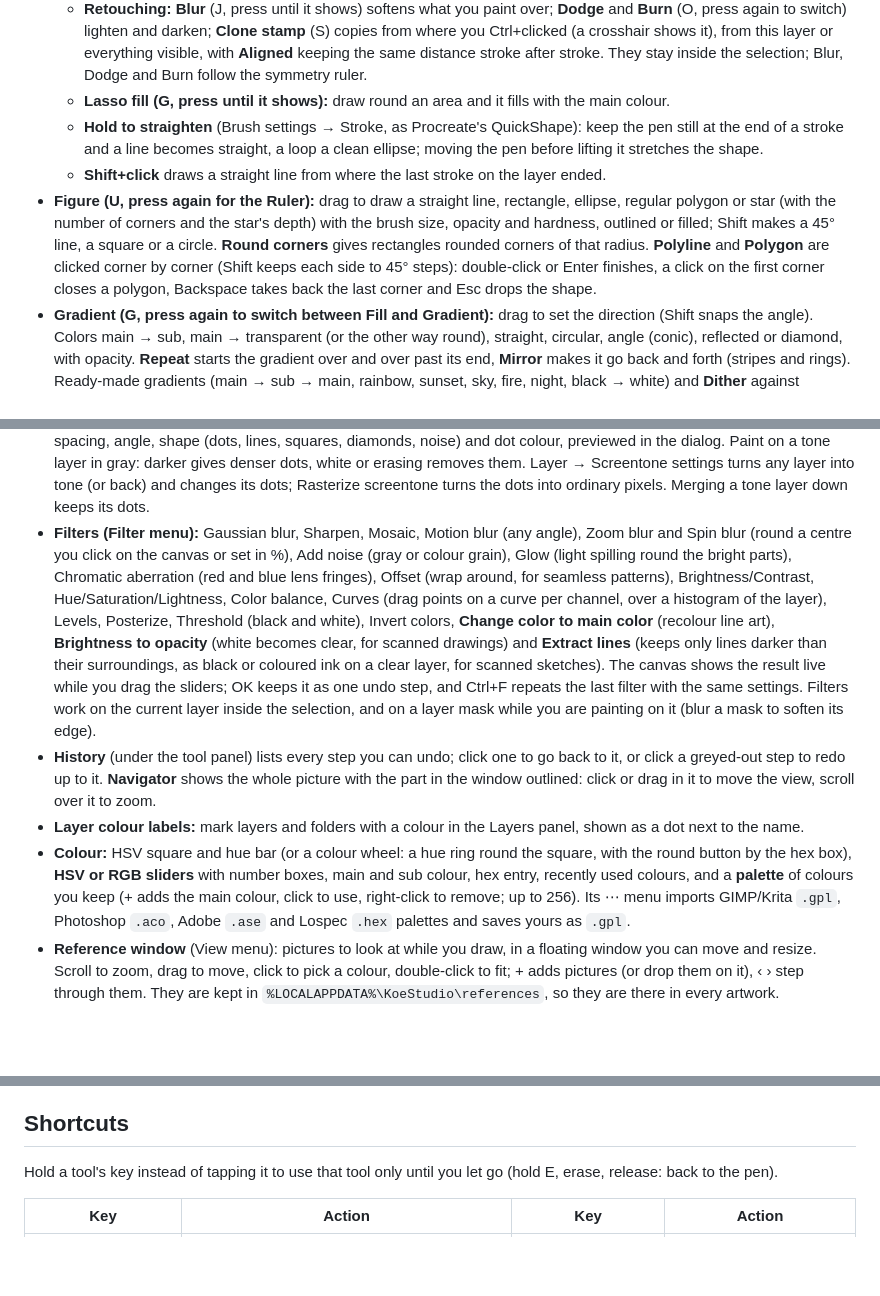
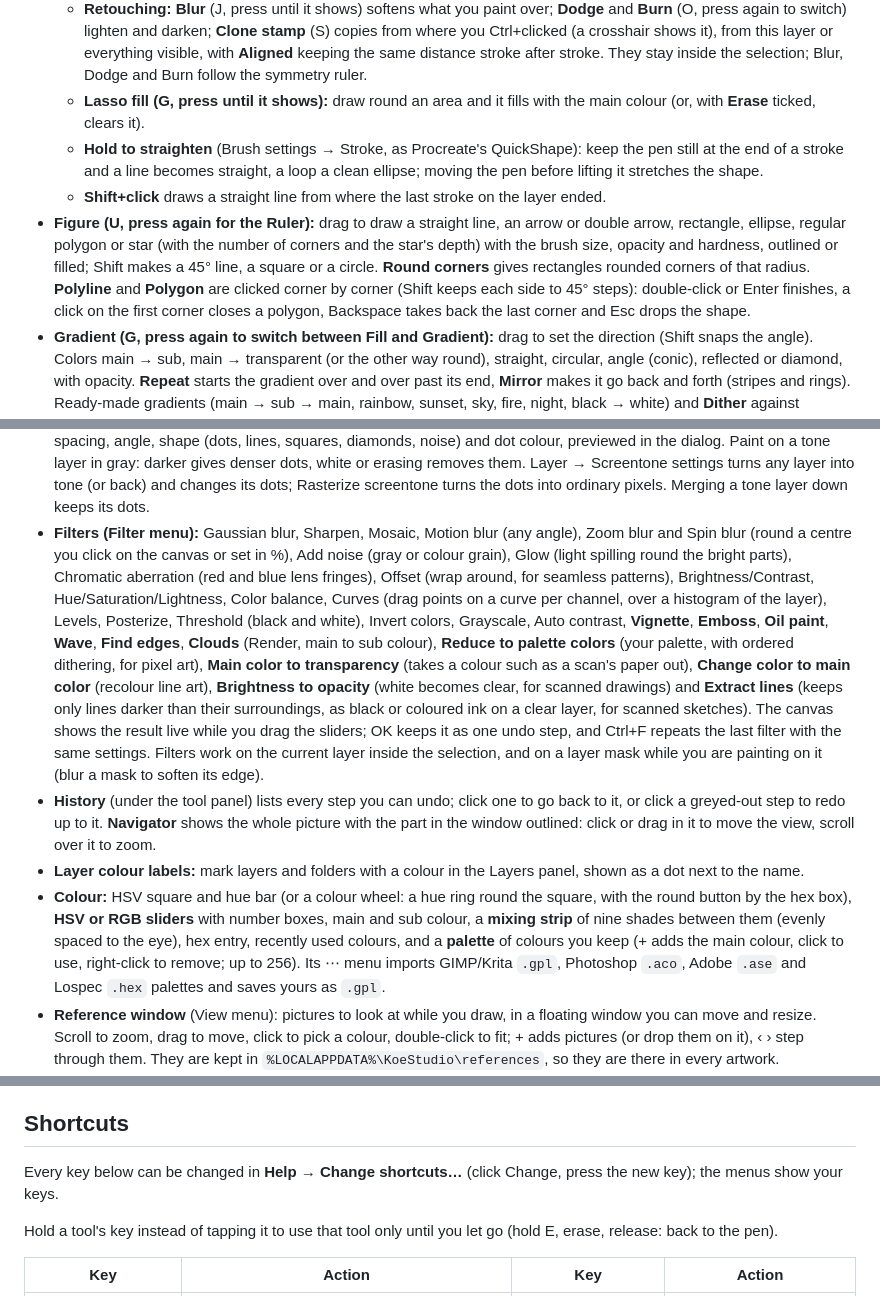
Before and after one commit to laurmoe7/KoeStudio, a Markdown page: README.md, 3 parts joined by grey strips. Rendered like a GitHub page; blank space fills up the shorter version.

Commit message:
README: the new filters, arrows, lasso erase, mixing strip and shortcut editor
Co-Authored-By: Claude Opus 5.5 <noreply@anthropic.com>

```diff
--- a/README.md
+++ b/README.md
@@ -41,10 +41,10 @@ Press **F5** or **Ctrl+R** to reload the screen (your work is saved first). The
   - **Smudge (J):** drags paint along like a wet finger, with size, strength and softness; pen pressure can control both.
   - **Liquify (J again):** bends the picture under the brush: Push drags it with the pen, Pinch pulls it in, Bloat swells it, Twirl turns it right or left (these keep working while you hold the pen still). Stays inside the selection and follows the symmetry ruler.
   - **Retouching:** **Blur** (J, press until it shows) softens what you paint over; **Dodge** and **Burn** (O, press again to switch) lighten and darken; **Clone stamp** (S) copies from where you Ctrl+clicked (a crosshair shows it), from this layer or everything visible, with **Aligned** keeping the same distance stroke after stroke. They stay inside the selection; Blur, Dodge and Burn follow the symmetry ruler.
-  - **Lasso fill (G, press until it shows):** draw round an area and it fills with the main colour.
+  - **Lasso fill (G, press until it shows):** draw round an area and it fills with the main colour (or, with **Erase** ticked, clears it).
   - **Hold to straighten** (Brush settings → Stroke, as Procreate's QuickShape): keep the pen still at the end of a stroke and a line becomes straight, a loop a clean ellipse; moving the pen before lifting it stretches the shape.
   - **Shift+click** draws a straight line from where the last stroke on the layer ended.
-- **Figure (U, press again for the Ruler):** drag to draw a straight line, rectangle, ellipse, regular polygon or star (with the number of corners and the star's depth) with the brush size, opacity and hardness, outlined or filled; Shift makes a 45° line, a square or a circle. **Round corners** gives rectangles rounded corners of that radius. **Polyline** and **Polygon** are clicked corner by corner (Shift keeps each side to 45° steps): double-click or Enter finishes, a click on the first corner closes a polygon, Backspace takes back the last corner and Esc drops the shape.
+- **Figure (U, press again for the Ruler):** drag to draw a straight line, an arrow or double arrow, rectangle, ellipse, regular polygon or star (with the number of corners and the star's depth) with the brush size, opacity and hardness, outlined or filled; Shift makes a 45° line, a square or a circle. **Round corners** gives rectangles rounded corners of that radius. **Polyline** and **Polygon** are clicked corner by corner (Shift keeps each side to 45° steps): double-click or Enter finishes, a click on the first corner closes a polygon, Backspace takes back the last corner and Esc drops the shape.
 - **Gradient (G, press again to switch between Fill and Gradient):** drag to set the direction (Shift snaps the angle). Colors main → sub, main → transparent (or the other way round), straight, circular, angle (conic), reflected or diamond, with opacity. **Repeat** starts the gradient over and over past its end, **Mirror** makes it go back and forth (stripes and rings). Ready-made gradients (main → sub → main, rainbow, sunset, sky, fire, night, black → white) and **Dither** against banding; a strip in the tool panel shows the colours. **Edit gradient…** makes your own gradients: add, move and colour the stops (a fixed colour, or the main or sub colour), set their opacity, and save them; they appear in the Colors list and in Filter → Color → Gradient map. It fills the selection if there is one, and works on masks too.
 - **Text (T):** click to type a new text, click a text to edit it again; click elsewhere, switch tools or press Esc to finish. Font (including Japanese fonts), size, bold, italic, alignment, line spacing and **vertical writing** (top to bottom, columns right to left, as in manga). Text stays editable on its own text layer; the Move tool moves it. To paint on it, rasterize it (Layer → Rasterize → Text, or the button that appears when you try).
 - **Selections:** rectangle, ellipse (M again), lasso, polygon (L again: click the corners, double-click or Enter closes) and magic wand; Shift adds, Alt subtracts, Shift+Alt keeps the overlap. Select all, deselect, invert, select layer pixels; **Color range…** selects every pixel close to a colour (the main colour, or click the canvas while the dialog is open), softly at the edge of the Fuzziness, from the visible picture or the current layer; **expand, shrink, feather and border** the selection by a number of pixels (Select menu; Border selects a band along the edge, e.g. to outline a shape). Painting, fills, filters, Delete and Alt+Del stay inside the selection, softly where it is feathered. **Quick mask** (Q, or Select → Quick mask) shows the selection in red and lets every tool paint it: painting selects, erasing deselects, lower opacity selects partly, Fill and filters work too (blur it for a soft edge). Press Q again and the red area becomes the selection.
@@ -61,10 +61,10 @@ Press **F5** or **Ctrl+R** to reload the screen (your work is saved first). The
 - **Folders:** new folder, Put in new folder (Ctrl+G), open/close, opacity and blending ("Through" by default, so the layers inside blend as if there were no folder), hide, duplicate, Merge folder (into one layer). The Move tool moves everything in a folder.
 - **Layer masks:** add a mask to a layer or folder (with a selection, everything outside it is hidden). Click the mask thumbnail to paint on it: painting hides and erasing shows again, as in Clip Studio Paint. "Painting on mask" shows in the top bar. Turn masks off, apply them or delete them from the Layer menu. View → Show mask area tints what the mask hides in red while you paint on it.
 - **Screentone:** Layer → New → Screentone makes a tone layer (in the selection, if there is one) with a density, dot spacing, angle, shape (dots, lines, squares, diamonds, noise) and dot colour, previewed in the dialog. Paint on a tone layer in gray: darker gives denser dots, white or erasing removes them. Layer → Screentone settings turns any layer into tone (or back) and changes its dots; Rasterize screentone turns the dots into ordinary pixels. Merging a tone layer down keeps its dots.
-- **Filters (Filter menu):** Gaussian blur, Sharpen, Mosaic, Motion blur (any angle), Zoom blur and Spin blur (round a centre you click on the canvas or set in %), Add noise (gray or colour grain), Glow (light spilling round the bright parts), Chromatic aberration (red and blue lens fringes), Offset (wrap around, for seamless patterns), Brightness/Contrast, Hue/Saturation/Lightness, Color balance, Curves (drag points on a curve per channel, over a histogram of the layer), Levels, Posterize, Threshold (black and white), Invert colors, **Change color to main color** (recolour line art), **Brightness to opacity** (white becomes clear, for scanned drawings) and **Extract lines** (keeps only lines darker than their surroundings, as black or coloured ink on a clear layer, for scanned sketches). The canvas shows the result live while you drag the sliders; OK keeps it as one undo step, and Ctrl+F repeats the last filter with the same settings. Filters work on the current layer inside the selection, and on a layer mask while you are painting on it (blur a mask to soften its edge).
+- **Filters (Filter menu):** Gaussian blur, Sharpen, Mosaic, Motion blur (any angle), Zoom blur and Spin blur (round a centre you click on the canvas or set in %), Add noise (gray or colour grain), Glow (light spilling round the bright parts), Chromatic aberration (red and blue lens fringes), Offset (wrap around, for seamless patterns), Brightness/Contrast, Hue/Saturation/Lightness, Color balance, Curves (drag points on a curve per channel, over a histogram of the layer), Levels, Posterize, Threshold (black and white), Invert colors, Grayscale, Auto contrast, **Vignette**, **Emboss**, **Oil paint**, **Wave**, **Find edges**, **Clouds** (Render, main to sub colour), **Reduce to palette colors** (your palette, with ordered dithering, for pixel art), **Main color to transparency** (takes a colour such as a scan's paper out), **Change color to main color** (recolour line art), **Brightness to opacity** (white becomes clear, for scanned drawings) and **Extract lines** (keeps only lines darker than their surroundings, as black or coloured ink on a clear layer, for scanned sketches). The canvas shows the result live while you drag the sliders; OK keeps it as one undo step, and Ctrl+F repeats the last filter with the same settings. Filters work on the current layer inside the selection, and on a layer mask while you are painting on it (blur a mask to soften its edge).
 - **History** (under the tool panel) lists every step you can undo; click one to go back to it, or click a greyed-out step to redo up to it. **Navigator** shows the whole picture with the part in the window outlined: click or drag in it to move the view, scroll over it to zoom.
 - **Layer colour labels:** mark layers and folders with a colour in the Layers panel, shown as a dot next to the name.
-- **Colour:** HSV square and hue bar (or a colour wheel: a hue ring round the square, with the round button by the hex box), **HSV or RGB sliders** with number boxes, main and sub colour, hex entry, recently used colours, and a **palette** of colours you keep (+ adds the main colour, click to use, right-click to remove; up to 256). Its ⋯ menu imports GIMP/Krita `.gpl`, Photoshop `.aco`, Adobe `.ase` and Lospec `.hex` palettes and saves yours as `.gpl`.
+- **Colour:** HSV square and hue bar (or a colour wheel: a hue ring round the square, with the round button by the hex box), **HSV or RGB sliders** with number boxes, main and sub colour, a **mixing strip** of nine shades between them (evenly spaced to the eye), hex entry, recently used colours, and a **palette** of colours you keep (+ adds the main colour, click to use, right-click to remove; up to 256). Its ⋯ menu imports GIMP/Krita `.gpl`, Photoshop `.aco`, Adobe `.ase` and Lospec `.hex` palettes and saves yours as `.gpl`.
 - **Reference window** (View menu): pictures to look at while you draw, in a floating window you can move and resize. Scroll to zoom, drag to move, click to pick a colour, double-click to fit; + adds pictures (or drop them on it), ‹ › step through them. They are kept in `%LOCALAPPDATA%\KoeStudio\references`, so they are there in every artwork.
 - **Touch screens:** pinch with two fingers to zoom, twist to turn the canvas, drag to move it; a two-finger tap undoes and a three-finger tap redoes. A stroke a finger had started is dropped when the second finger lands, and touches are ignored while the pen is drawing.
 - **View:** zoom at the cursor (wheel, or Ctrl+Space+drag), rotate (Shift+wheel, Shift+Space+drag, 4/5/6), mirror (Shift+M), grayscale view (to check values), tile preview (the picture repeated round itself, for seamless patterns), a pixel grid from 800% zoom, fit (Ctrl+0), 100% (Ctrl+1); pixel-sharp when zoomed in.
@@ -74,6 +74,8 @@ Press **F5** or **Ctrl+R** to reload the screen (your work is saved first). The
 - **Undo/redo** for every change, flip layer or canvas, clear or fill a layer.
 
 ## Shortcuts
+
+Every key below can be changed in **Help → Change shortcuts…** (click Change, press the new key); the menus show your keys.
 
 Hold a tool's key instead of tapping it to use that tool only until you let go (hold E, erase, release: back to the pen).
 
```
